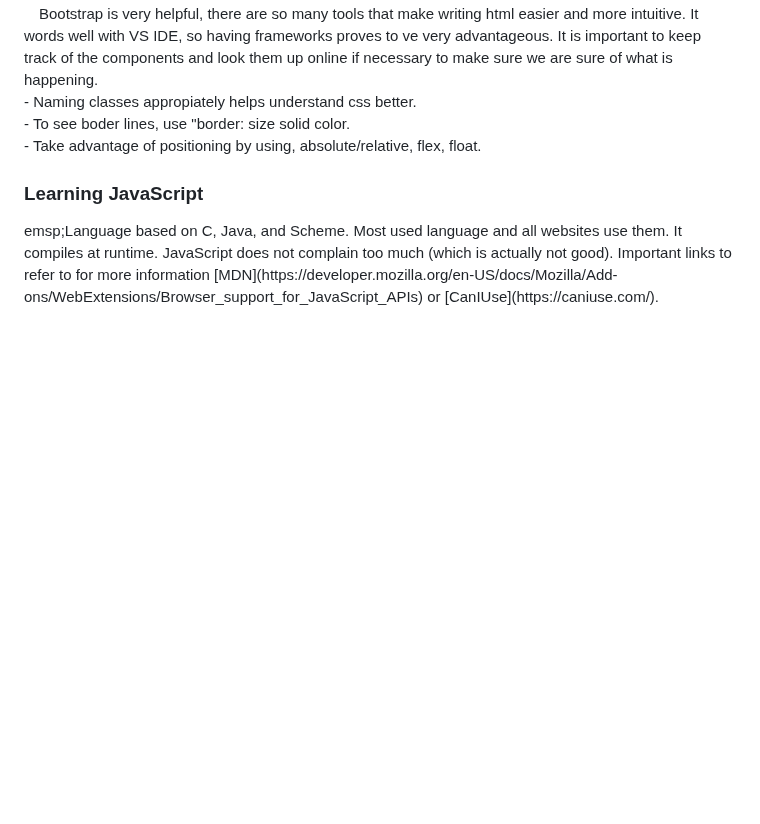
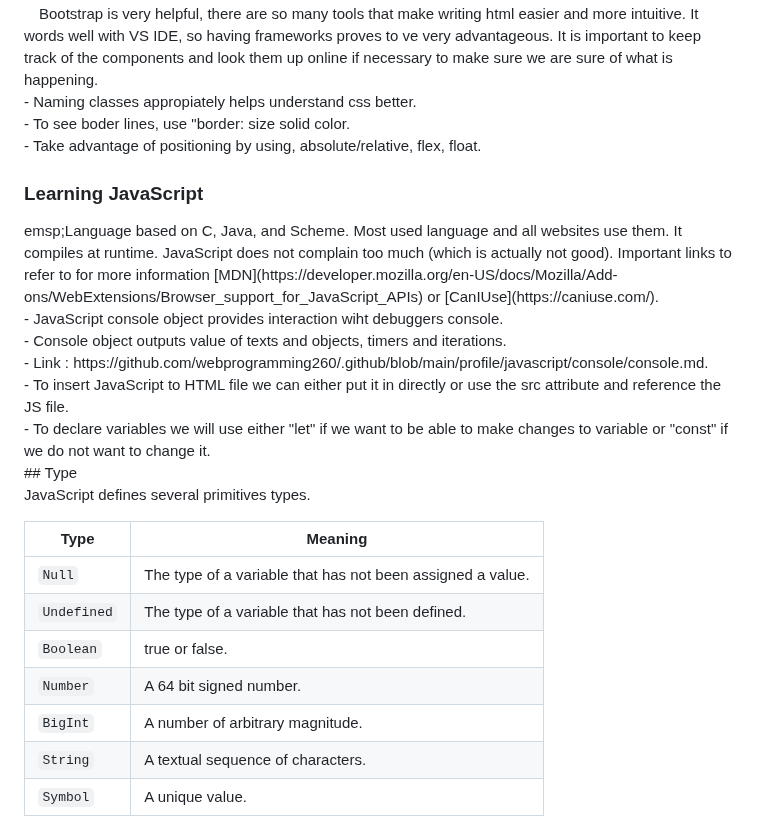
Before and after one commit to spenjnb/startup-cs260, a Markdown page: README.md, the part around the change. GitHub-like rendering; blank space fills up the shorter version.

```diff
--- a/README.md
+++ b/README.md
@@ -61,4 +61,22 @@ Example: ssh -i ~/keys/production.pem ubuntu@myfunkychickens.click <br/>
 - To see boder lines, use "border: size solid color. <br/>
 - Take advantage of positioning by using, absolute/relative, flex, float. <br/>
 <h3>Learning JavaScript</h3>
-emsp;Language based on C, Java, and Scheme. Most used language and all websites use them. It compiles at runtime. JavaScript does not complain too much (which is actually not good). Important links to refer to for more information [MDN](https://developer.mozilla.org/en-US/docs/Mozilla/Add-ons/WebExtensions/Browser_support_for_JavaScript_APIs) or [CanIUse](https://caniuse.com/).
+emsp;Language based on C, Java, and Scheme. Most used language and all websites use them. It compiles at runtime. JavaScript does not complain too much (which is actually not good). Important links to refer to for more information [MDN](https://developer.mozilla.org/en-US/docs/Mozilla/Add-ons/WebExtensions/Browser_support_for_JavaScript_APIs) or [CanIUse](https://caniuse.com/). <br/>
+- JavaScript console object provides interaction wiht debuggers console. <br/>
+- Console object outputs value of texts and objects, timers and iterations. <br/>
+- Link : https://github.com/webprogramming260/.github/blob/main/profile/javascript/console/console.md. <br/>
+- To insert JavaScript to HTML file we can either put it in directly or use the src attribute and reference the JS file. <br/>
+- To declare variables we will use either "let" if we want to be able to make changes to variable or "const" if we do not want to change it. <br/>
+## Type
+
+JavaScript defines several primitives types.
+
+| Type        | Meaning                                                    |
+| ----------- | ---------------------------------------------------------- |
+| `Null`      | The type of a variable that has not been assigned a value. |
+| `Undefined` | The type of a variable that has not been defined.          |
+| `Boolean`   | true or false.                                             |
+| `Number`    | A 64 bit signed number.                                    |
+| `BigInt`    | A number of arbitrary magnitude.                           |
+| `String`    | A textual sequence of characters.                          |
+| `Symbol`    | A unique value.                                            |
```
